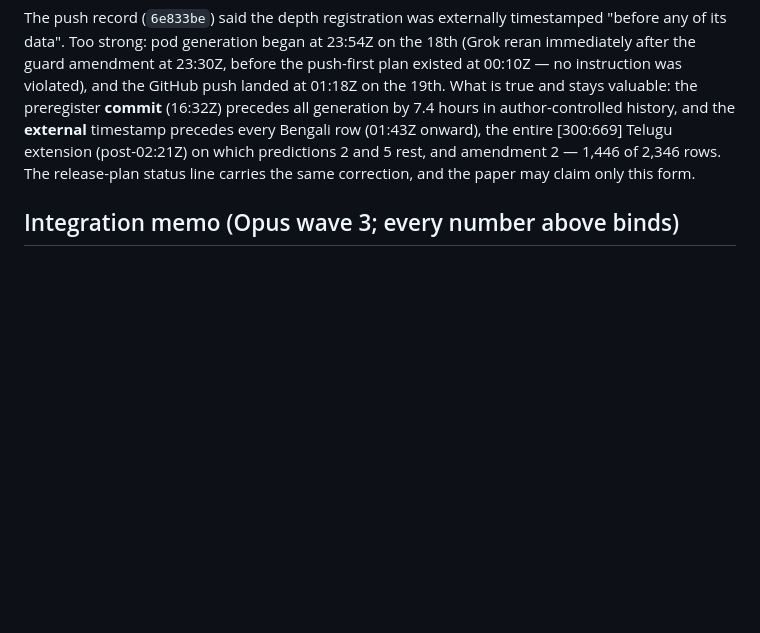
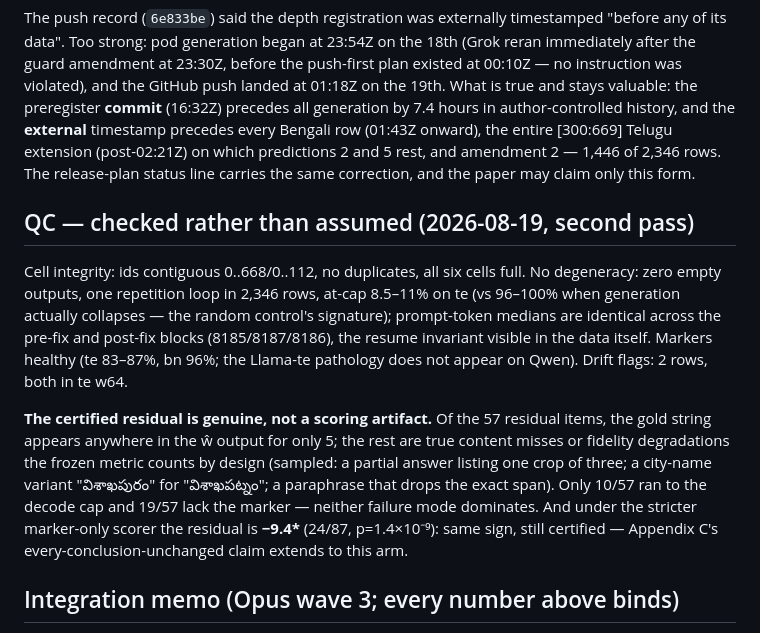
Before and after one commit to Anon2027ICLR/mlkv-iclr2027-supplementary, a Markdown page: docs/iclr-depth-readout.md, the part around the change. Drawn GitHub-style; blank space fills up the shorter version.

Commit message:
QC the depth arm: the certified residual survives every attack we have
Second-pass checks on all 2,346 rows: ids contiguous, no degeneracy
(one repetition loop total; at-cap 8.5-11% against the 96-100% signature
of true collapse), prompt-token medians identical across the pre-fix and
post-fix blocks -- the resume invariant visible in the data -- and
healthy marker rates, so the Llama-Telugu scoring pathology is absent.

The residual itself is genuine: the gold appears anywhere in the failing
output for only 5 of 57 items, the sampled misses are real content
losses (partial answers, a city-name variant, dropped spans), no single
failure mode dominates, and under the stricter marker-only scorer the
residual is -9.4* at p=1.4e-9 -- same sign, still certified, which keeps
Appendix C's robustness claim true for this arm.

```diff
--- a/docs/iclr-depth-readout.md
+++ b/docs/iclr-depth-readout.md
@@ -70,6 +70,28 @@ and 5 rest, and amendment 2 — 1,446 of 2,346 rows. The release-plan
 status line carries the same correction, and the paper may claim only
 this form.
 
+## QC — checked rather than assumed (2026-08-19, second pass)
+
+Cell integrity: ids contiguous 0..668/0..112, no duplicates, all six
+cells full. No degeneracy: zero empty outputs, one repetition loop in
+2,346 rows, at-cap 8.5–11% on te (vs 96–100% when generation actually
+collapses — the random control's signature); prompt-token medians are
+identical across the pre-fix and post-fix blocks (8185/8187/8186), the
+resume invariant visible in the data itself. Markers healthy (te
+83–87%, bn 96%; the Llama-te pathology does not appear on Qwen). Drift
+flags: 2 rows, both in te w64.
+
+**The certified residual is genuine, not a scoring artifact.** Of the
+57 residual items, the gold string appears anywhere in the ŵ output for
+only 5; the rest are true content misses or fidelity degradations the
+frozen metric counts by design (sampled: a partial answer listing one
+crop of three; a city-name variant "విశాఖపురం" for "విశాఖపట్నం"; a
+paraphrase that drops the exact span). Only 10/57 ran to the decode
+cap and 19/57 lack the marker — neither failure mode dominates. And
+under the stricter marker-only scorer the residual is **−9.4\***
+(24/87, p=1.4×10⁻⁹): same sign, still certified — Appendix C's
+every-conclusion-unchanged claim extends to this arm.
+
 ## Integration memo (Opus wave 3; every number above binds)
 
 - **Abstract**: `meets its $\pm 3$\,pp gate on English, Bengali and
```
